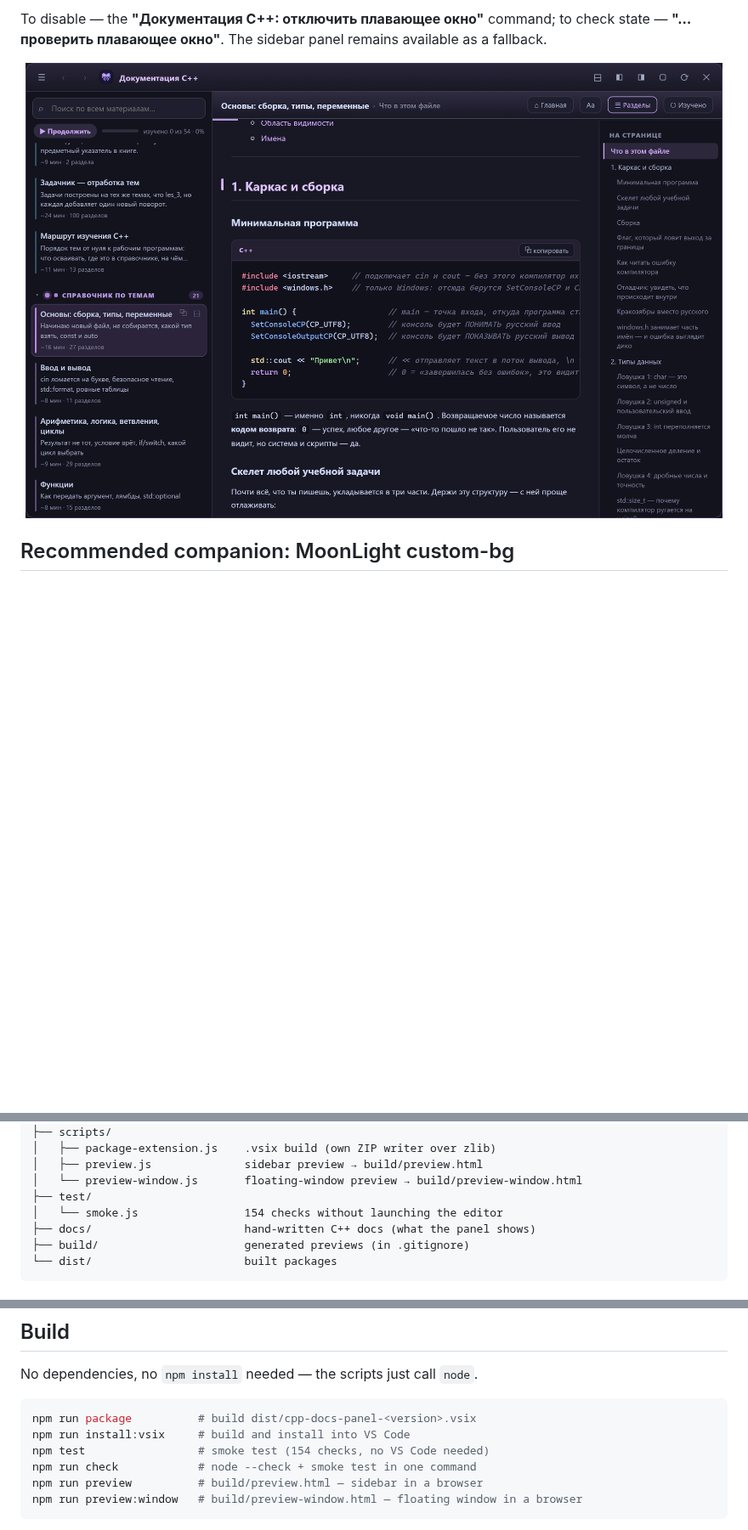
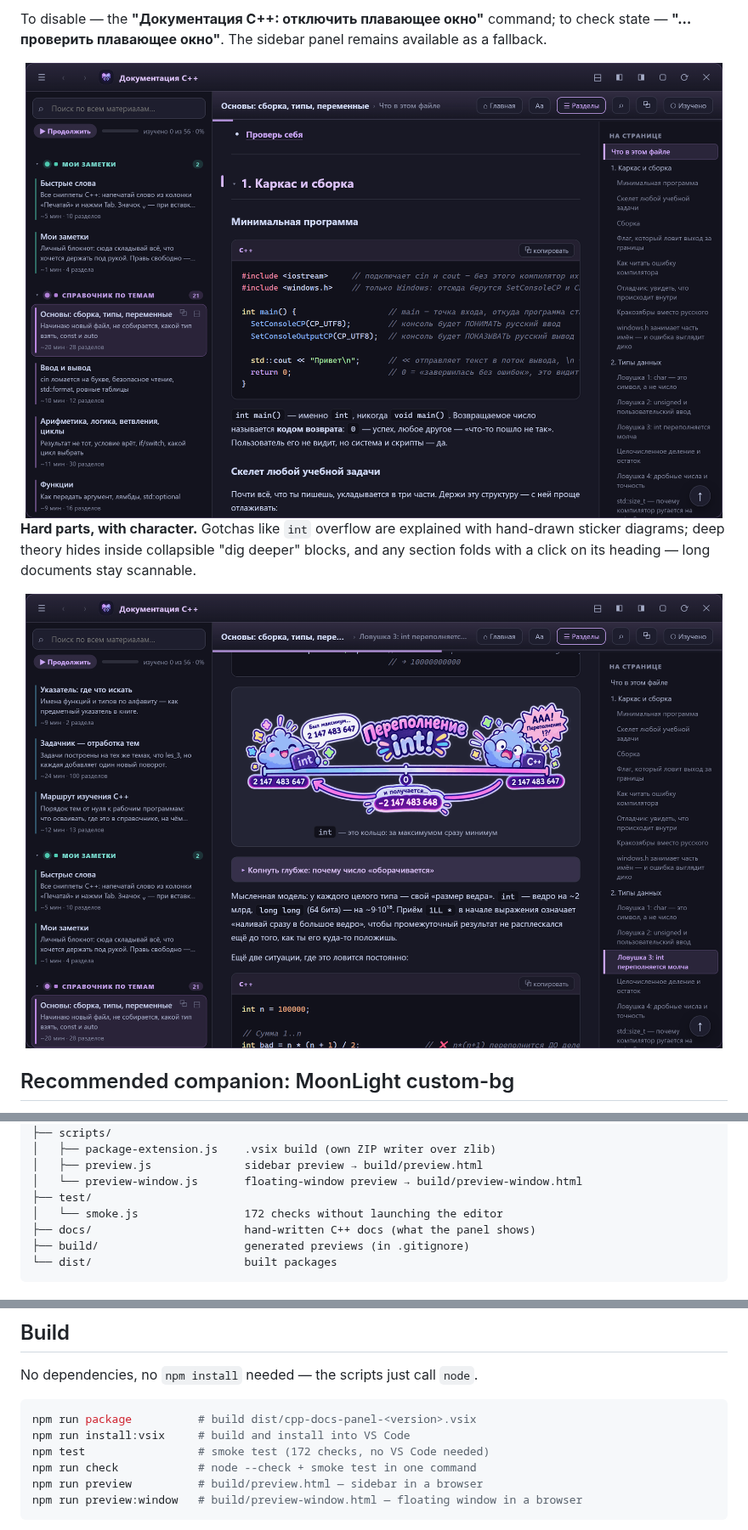
Before and after one commit to moonlivedt-oss/cpp-panel-Moon, a Markdown page: README.en.md, 3 parts joined by grey strips. Shown at 85% size. Drawn GitHub-style; pictures changed too: docs/screenshots/diagram.png (added), docs/screenshots/window.png; folded sections open; blank space fills up the shorter version.

````diff
--- a/README.en.md
+++ b/README.en.md
@@ -118,6 +118,14 @@ To disable — the **"Документация C++: отключить плав
 
 <div align="center">
 <img src="docs/screenshots/window.png" alt="Floating window in reading mode: navigator on the left, C++-highlighted text with a copy button, outline on the right" width="820">
+</div>
+
+**Hard parts, with character.** Gotchas like `int` overflow are explained with hand-drawn sticker
+diagrams; deep theory hides inside collapsible "dig deeper" blocks, and any section folds with a
+click on its heading — long documents stay scannable.
+
+<div align="center">
+<img src="docs/screenshots/diagram.png" alt="Reader with a hand-drawn int-overflow diagram, a collapsible «dig deeper» block and the file outline on the right" width="820">
 </div>
 
 ## Recommended companion: MoonLight custom-bg
@@ -223,7 +231,7 @@ cpp-docs-panel/
 │   ├── preview.js              sidebar preview → build/preview.html
 │   └── preview-window.js       floating-window preview → build/preview-window.html
 ├── test/
-│   └── smoke.js                154 checks without launching the editor
+│   └── smoke.js                172 checks without launching the editor
 ├── docs/                       hand-written C++ docs (what the panel shows)
 ├── build/                      generated previews (in .gitignore)
 └── dist/                       built packages
@@ -255,7 +263,7 @@ No dependencies, no `npm install` needed — the scripts just call `node`.
 ```bash
 npm run package          # build dist/cpp-docs-panel-<version>.vsix
 npm run install:vsix     # build and install into VS Code
-npm test                 # smoke test (154 checks, no VS Code needed)
+npm test                 # smoke test (172 checks, no VS Code needed)
 npm run check            # node --check + smoke test in one command
 npm run preview          # build/preview.html — sidebar in a browser
 npm run preview:window   # build/preview-window.html — floating window in a browser
````
Also changed, not shown: other parts of README.en.md (+1 -1 lines), README.md (+10 -2 lines), docs/screenshots/hero.png, docs/screenshots/panel-sidebar.png, 1 other file.
